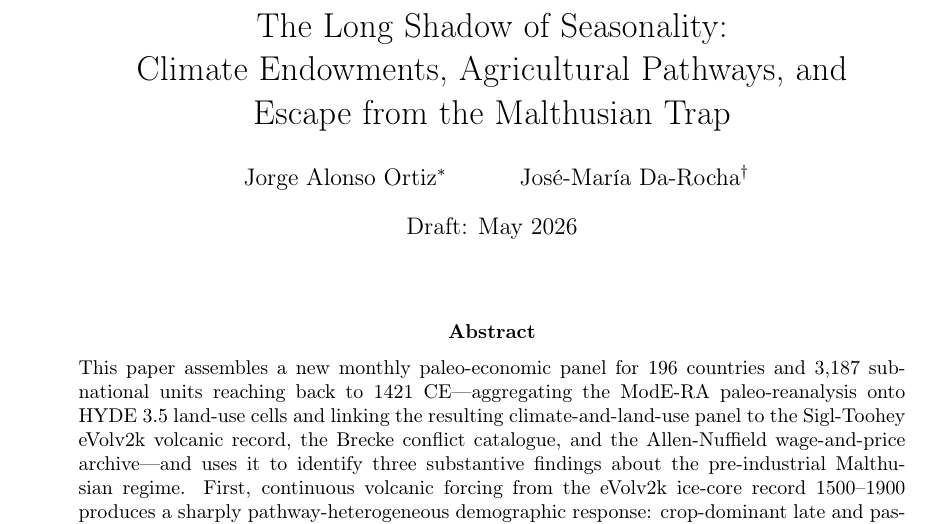
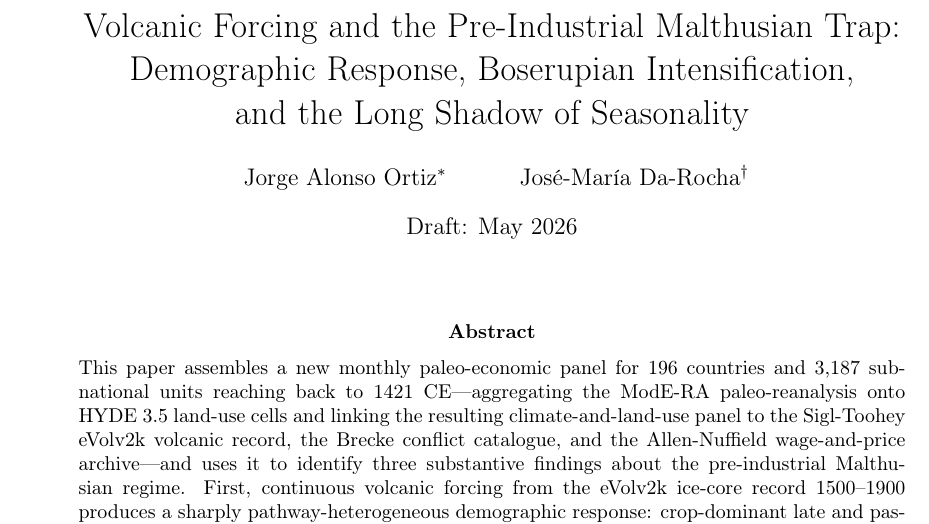
Before and after one commit to jalonso1979/HYDE35, a LaTeX paper (paper/long_shadow.tex): part of page 1 of 62, cut at the place of the change. Compiled offline with pdfLaTeX.

Commit message:
paper: retitle to reflect option-1 reframe
Old title emphasized UGT escape mechanism and agricultural pathways,
both substantially weakened by the Appendix L robustness audit. New
title centers the three findings that survive: volcanic forcing on
the demographic margin, Boserupian intensification, and the long
shadow of seasonality.

Co-Authored-By: Claude Opus 4.7 (1M context) <noreply@anthropic.com>

```diff
--- a/paper/long_shadow.tex
+++ b/paper/long_shadow.tex
@@ -14,9 +14,9 @@
 \usepackage{enumitem}
 \usepackage{rotating}
 
-\title{The Long Shadow of Seasonality:\\
-  Climate Endowments, Agricultural Pathways, and\\
-  Escape from the Malthusian Trap}
+\title{Volcanic Forcing and the Pre-Industrial Malthusian Trap:\\
+  Demographic Response, Boserupian Intensification,\\
+  and the Long Shadow of Seasonality}
 \author{Jorge Alonso Ortiz\thanks{Centro de Investigación Económica, ITAM. Email: \texttt{jorge.alonso@itam.mx}.}
   \and Jos\'e-Mar\'ia Da-Rocha\thanks{Universidade de Vigo, RGEA, Spain.}}
 \date{Draft: May 2026}
```
Also changed, not shown: paper/long_shadow.pdf.
